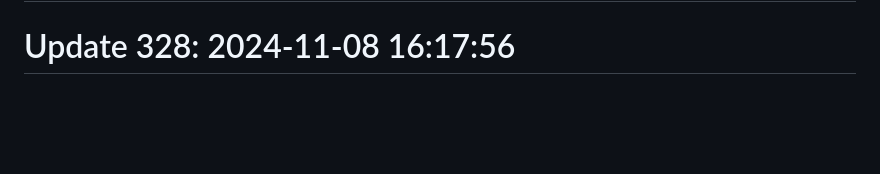
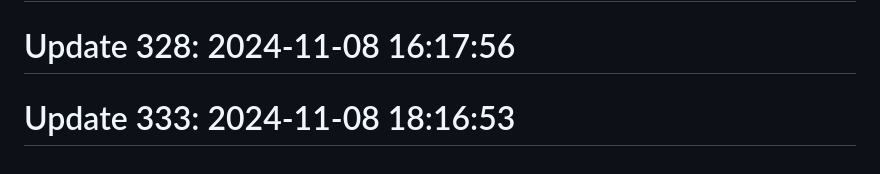
Before and after one commit to anshc022/git-auto, a Markdown page: README.md, the part around the change. GitHub-like rendering; blank space fills up the shorter version.

```diff
--- a/README.md
+++ b/README.md
@@ -197,3 +197,5 @@ Automatic contribution generator
 # Update 327: 2024-11-07 09:26:30
 
 # Update 328: 2024-11-08 16:17:56
+
+# Update 333: 2024-11-08 18:16:53
```
